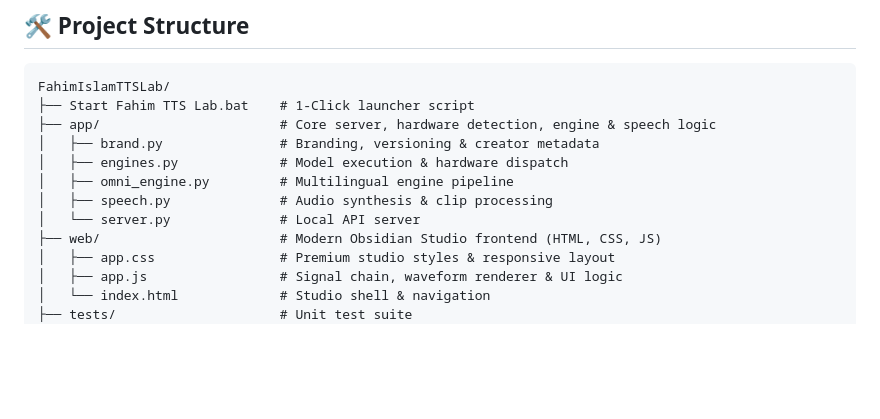
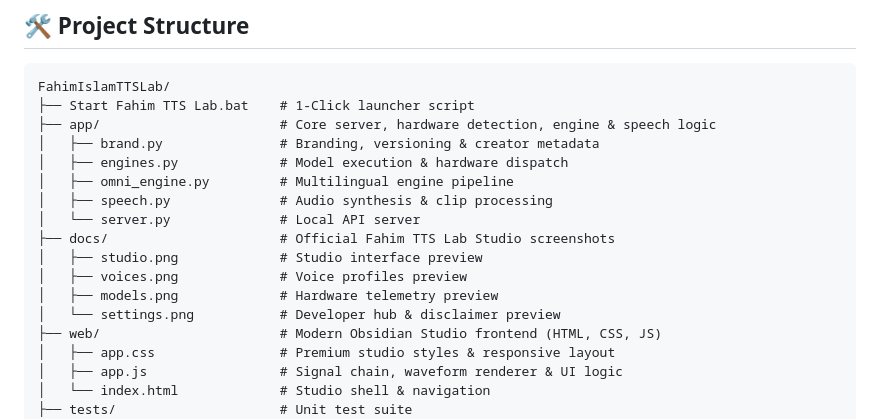
Before and after one commit to fahimislam7409-boop/FahimIslamTTSLab, a Markdown page: README.md, the part around one of its changes. GitHub-like rendering; blank space fills up the shorter version.

```diff
--- a/README.md
+++ b/README.md
@@ -85,6 +101,11 @@ FahimIslamTTSLab/
 │   ├── omni_engine.py         # Multilingual engine pipeline
 │   ├── speech.py              # Audio synthesis & clip processing
 │   └── server.py              # Local API server
+├── docs/                      # Official Fahim TTS Lab Studio screenshots
+│   ├── studio.png             # Studio interface preview
+│   ├── voices.png             # Voice profiles preview
+│   ├── models.png             # Hardware telemetry preview
+│   └── settings.png           # Developer hub & disclaimer preview
 ├── web/                       # Modern Obsidian Studio frontend (HTML, CSS, JS)
 │   ├── app.css                # Premium studio styles & responsive layout
 │   ├── app.js                 # Signal chain, waveform renderer & UI logic
```
Also changed, not shown: other parts of README.md (+16 -0 lines), docs/models.png (added), docs/settings.png (added), docs/studio.png (added), docs/voices.png (added), 1 other file.
